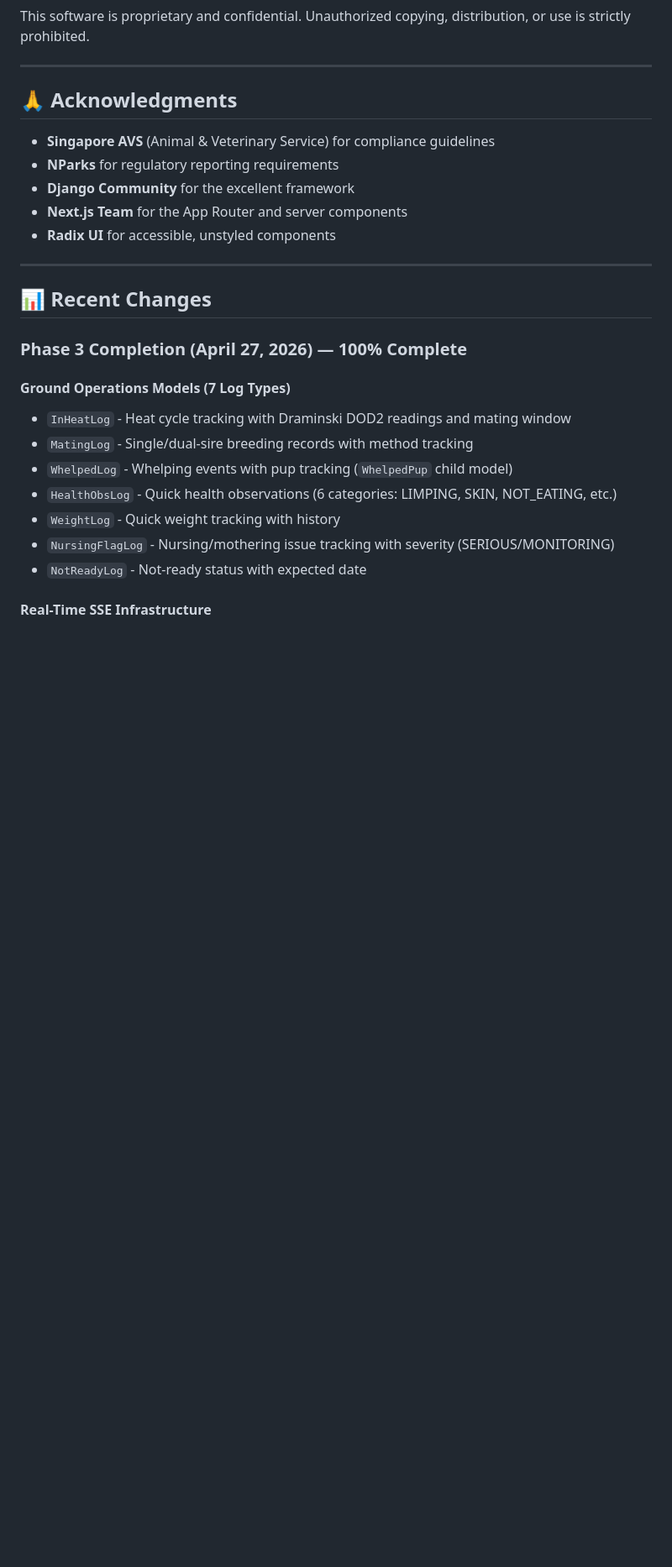
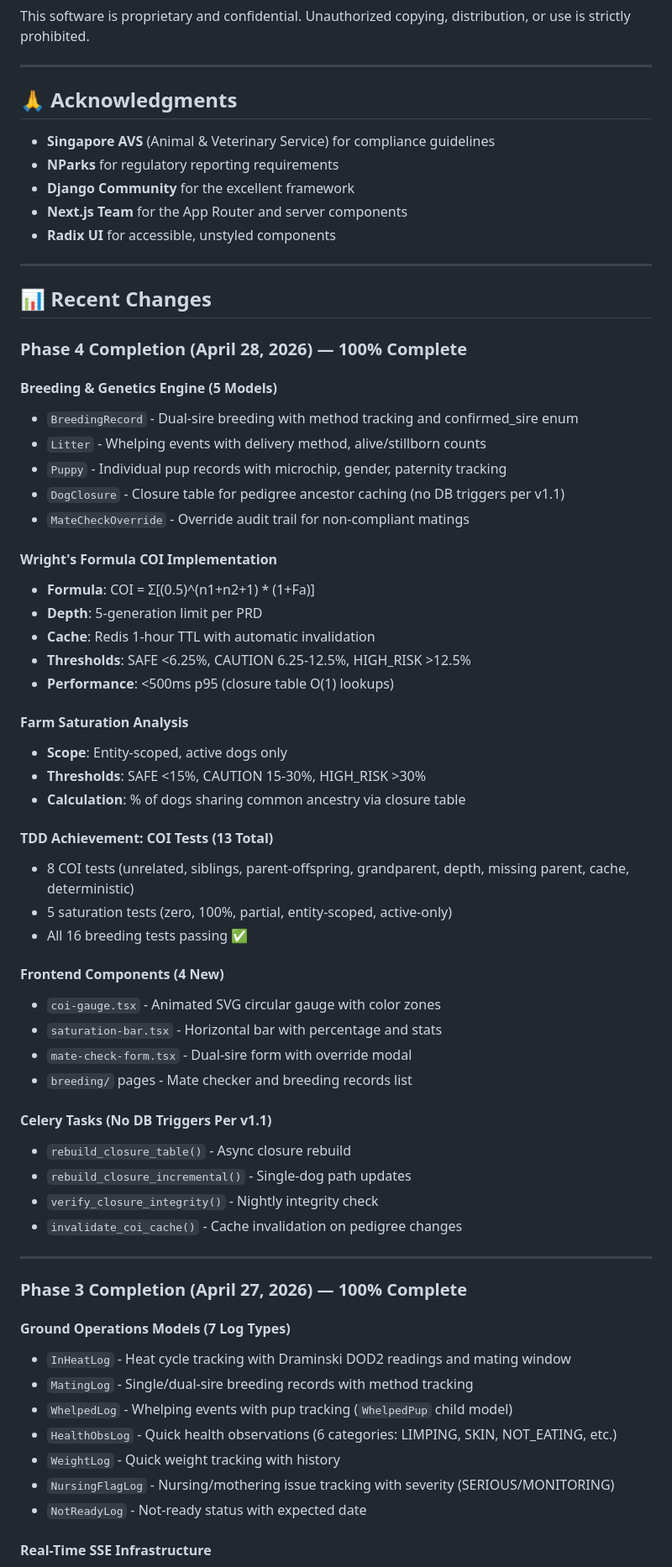
Before and after one commit to nordeim/wellfond-bms, a Markdown page: README.md, the part around one of its changes. Shown at 84% size. Drawn GitHub-style; blank space fills up the shorter version.

```diff
--- a/README.md
+++ b/README.md
@@ -615,6 +615,46 @@ or use is strictly prohibited.
 ---
 
 ## 📊 Recent Changes
+
+### Phase 4 Completion (April 28, 2026) — 100% Complete
+
+#### Breeding & Genetics Engine (5 Models)
+- `BreedingRecord` - Dual-sire breeding with method tracking and confirmed_sire enum
+- `Litter` - Whelping events with delivery method, alive/stillborn counts
+- `Puppy` - Individual pup records with microchip, gender, paternity tracking
+- `DogClosure` - Closure table for pedigree ancestor caching (no DB triggers per v1.1)
+- `MateCheckOverride` - Override audit trail for non-compliant matings
+
+#### Wright's Formula COI Implementation
+- **Formula**: COI = Σ[(0.5)^(n1+n2+1) * (1+Fa)]
+- **Depth**: 5-generation limit per PRD
+- **Cache**: Redis 1-hour TTL with automatic invalidation
+- **Thresholds**: SAFE <6.25%, CAUTION 6.25-12.5%, HIGH_RISK >12.5%
+- **Performance**: <500ms p95 (closure table O(1) lookups)
+
+#### Farm Saturation Analysis
+- **Scope**: Entity-scoped, active dogs only
+- **Thresholds**: SAFE <15%, CAUTION 15-30%, HIGH_RISK >30%
+- **Calculation**: % of dogs sharing common ancestry via closure table
+
+#### TDD Achievement: COI Tests (13 Total)
+- 8 COI tests (unrelated, siblings, parent-offspring, grandparent, depth, missing parent, cache, deterministic)
+- 5 saturation tests (zero, 100%, partial, entity-scoped, active-only)
+- All 16 breeding tests passing ✅
+
+#### Frontend Components (4 New)
+- `coi-gauge.tsx` - Animated SVG circular gauge with color zones
+- `saturation-bar.tsx` - Horizontal bar with percentage and stats
+- `mate-check-form.tsx` - Dual-sire form with override modal
+- `breeding/` pages - Mate checker and breeding records list
+
+#### Celery Tasks (No DB Triggers Per v1.1)
+- `rebuild_closure_table()` - Async closure rebuild
+- `rebuild_closure_incremental()` - Single-dog path updates
+- `verify_closure_integrity()` - Nightly integrity check
+- `invalidate_coi_cache()` - Cache invalidation on pedigree changes
+
+---
 
 ### Phase 3 Completion (April 27, 2026) — 100% Complete
 
```
Also changed, not shown: other parts of README.md (+2 -2 lines), CLAUDE.md (+17 -8 lines), status_new.md (+42 -0 lines).
